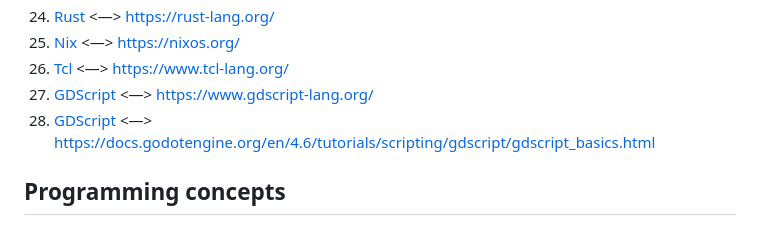
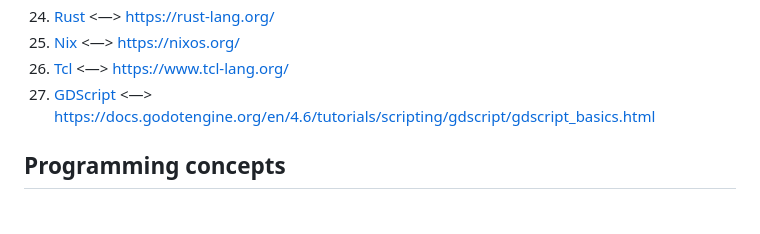
Before and after one commit to willyhorizont/cross-language-programming-concepts, a Markdown page: README.md, the part around one of its changes. Rendered like a GitHub page.

```diff
--- a/README.md
+++ b/README.md
@@ -59,8 +59,7 @@ bash ./runner/javascript/run.sh hello-world.js
 24. [Rust](https://rust-lang.org/) <—> [https://rust-lang.org/](https://rust-lang.org/)
 25. [Nix](https://nixos.org/) <—> [https://nixos.org/](https://nixos.org/)
 26. [Tcl](https://www.tcl-lang.org/) <—> [https://www.tcl-lang.org/](https://www.tcl-lang.org/)
-27. [GDScript](https://www.tcl-lang.org/) <—> [https://www.gdscript-lang.org/](https://www.tcl-lang.ogd)
-28. [GDScript](https://docs.godotengine.org/en/4.6/tutorials/scripting/gdscript/gdscript_basics.html) <—> [https://docs.godotengine.org/en/4.6/tutorials/scripting/gdscript/gdscript_basics.html](https://docs.godotengine.org/en/4.6/tutorials/scripting/gdscript/gdscript_basics.html)
+27. [GDScript](https://docs.godotengine.org/en/4.6/tutorials/scripting/gdscript/gdscript_basics.html) <—> [https://docs.godotengine.org/en/4.6/tutorials/scripting/gdscript/gdscript_basics.html](https://docs.godotengine.org/en/4.6/tutorials/scripting/gdscript/gdscript_basics.html)
 
 ## Programming concepts
 
```
Also changed, not shown: other parts of README.md (+3 -2 lines).
